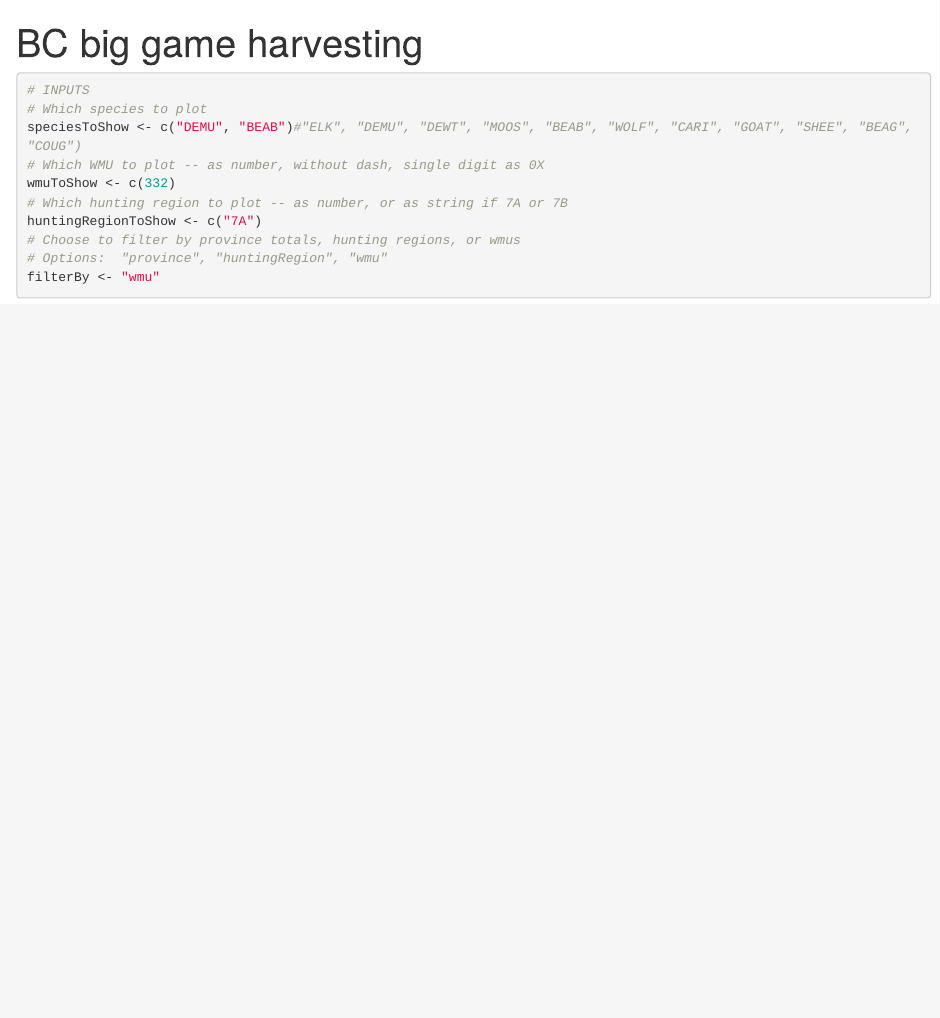
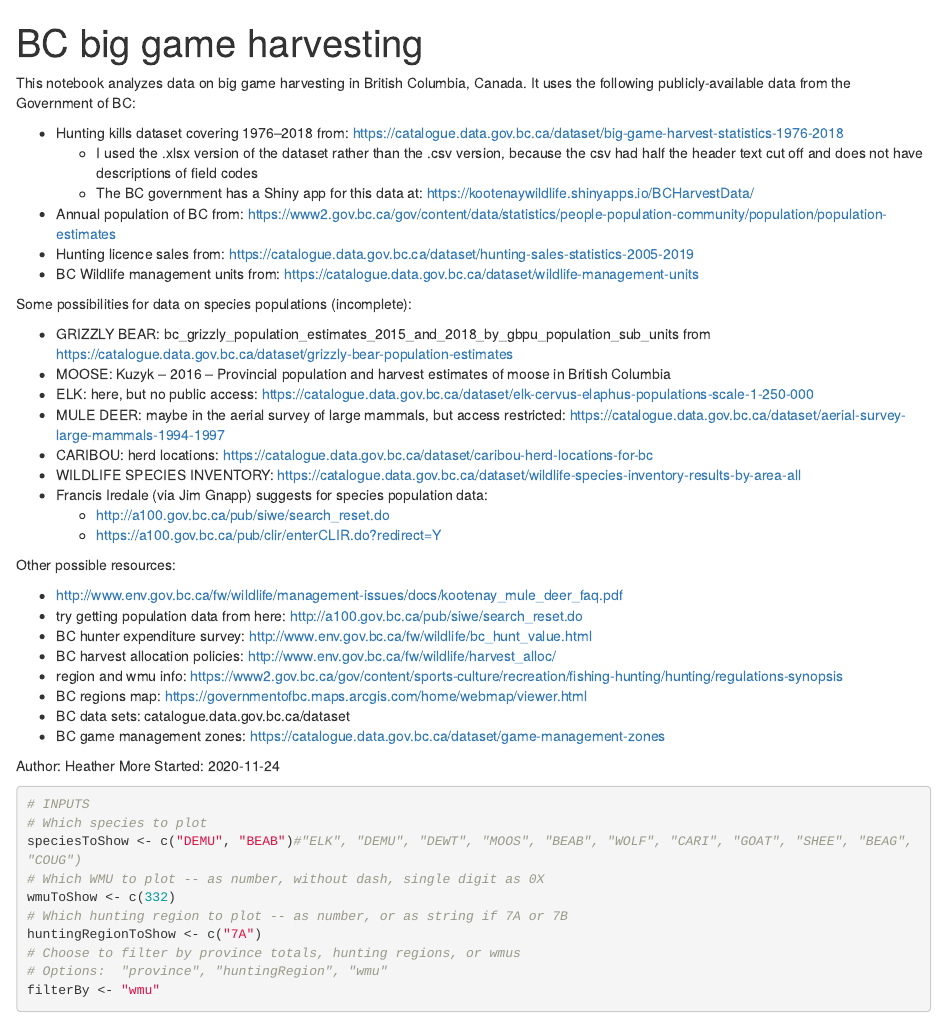
Before and after one commit to hlmore/big-game-hunting, an R Markdown document (BC-big-game-harvest.Rmd): the page in a window 1100 px wide, from its top. Rendered offline with R 4.5, knitr and Pandoc, with nearby package versions; some code elsewhere in the file could not run offline.

Commit message:
Format front matter
- Easier to read
- Looks better in HTML version

````diff
--- a/BC-big-game-harvest.Rmd
+++ b/BC-big-game-harvest.Rmd
@@ -8,13 +8,19 @@ Execute a chunk: click the *Run* button within the chunk or place your cursor in
 
 Add a new chunk:  click the *Insert Chunk* button on the toolbar or press *Ctrl+Alt+I*.
 
-This notebook analyzes data on big game harvesting in British Columbia, Canada.  It uses the 1976--2018 dataset from https://catalogue.data.gov.bc.ca/dataset/big-game-harvest-statistics-1976-2018  I used the .xlsx version of the dataset rather than the .csv version, because the csv had half the header text cut off and does not have descriptions of field codes.
+https://stackoverflow.com/a/4714080
+- @ accesses a slot in an S4 object like an object in spatialPolygons class.  Find slot names using slotNames(spPolygonObjectName).  Find contents of a slot using slot(spPolygonObjectName, "slotName").
+- $ accesses a named variable in an S4 object or a dataframe or a list
+-->
 
-Annual population of BC from:  https://www2.gov.bc.ca/gov/content/data/statistics/people-population-community/population/population-estimates
+This notebook analyzes data on big game harvesting in British Columbia, Canada.  It uses the following publicly-available data from the Government of BC:
 
-Hunting licence sales from:
+* Hunting kills dataset covering 1976--2018 from: https://catalogue.data.gov.bc.ca/dataset/big-game-harvest-statistics-1976-2018
+  - I used the .xlsx version of the dataset rather than the .csv version, because the csv had half the header text cut off and does not have descriptions of field codes
+  - The BC government has a Shiny app for this data at:  https://kootenaywildlife.shinyapps.io/BCHarvestData/
+* Annual population of BC from:  https://www2.gov.bc.ca/gov/content/data/statistics/people-population-community/population/population-estimates
+* Hunting licence sales from:
 https://catalogue.data.gov.bc.ca/dataset/hunting-sales-statistics-2005-2019
-
-BC Wildlife management units from:
+* BC Wildlife management units from:
 https://catalogue.data.gov.bc.ca/dataset/wildlife-management-units
 
@@ -24,29 +27,28 @@ MOOSE:  Kuzyk -- 2016 -- Provincial population and harvest estimates of moose in
-ELK:  here, but no public access:  https://catalogue.data.gov.bc.ca/dataset/elk-cervus-elaphus-populations-scale-1-250-000
-MULE DEER:  maybe in the aerial survey of large mammals, but access restricted:  https://catalogue.data.gov.bc.ca/dataset/aerial-survey-large-mammals-1994-1997
-CARIBOU:  herd locations:  https://catalogue.data.gov.bc.ca/dataset/caribou-herd-locations-for-bc
-WILDLIFE SPECIES INVENTORY:  https://catalogue.data.gov.bc.ca/dataset/wildlife-species-inventory-results-by-area-all
+Some possibilities for data on species populations (incomplete):
+
+* GRIZZLY BEAR:  bc_grizzly_population_estimates_2015_and_2018_by_gbpu_population_sub_units from https://catalogue.data.gov.bc.ca/dataset/grizzly-bear-population-estimates
+* MOOSE:  Kuzyk -- 2016 -- Provincial population and harvest estimates of moose in British Columbia
+* ELK:  here, but no public access:  https://catalogue.data.gov.bc.ca/dataset/elk-cervus-elaphus-populations-scale-1-250-000
+* MULE DEER:  maybe in the aerial survey of large mammals, but access restricted:  https://catalogue.data.gov.bc.ca/dataset/aerial-survey-large-mammals-1994-1997
+* CARIBOU:  herd locations:  https://catalogue.data.gov.bc.ca/dataset/caribou-herd-locations-for-bc
+* WILDLIFE SPECIES INVENTORY:  https://catalogue.data.gov.bc.ca/dataset/wildlife-species-inventory-results-by-area-all
+* Francis Iredale (via Jim Gnapp) suggests for species population data:
+  - http://a100.gov.bc.ca/pub/siwe/search_reset.do
+  - https://a100.gov.bc.ca/pub/clir/enterCLIR.do?redirect=Y
+
+Other possible resources:
+
+* http://www.env.gov.bc.ca/fw/wildlife/management-issues/docs/kootenay_mule_deer_faq.pdf
+* try getting population data from here:  http://a100.gov.bc.ca/pub/siwe/search_reset.do
+* BC hunter expenditure survey:  http://www.env.gov.bc.ca/fw/wildlife/bc_hunt_value.html
+* BC harvest allocation policies:  http://www.env.gov.bc.ca/fw/wildlife/harvest_alloc/
+* region and wmu info:  https://www2.gov.bc.ca/gov/content/sports-culture/recreation/fishing-hunting/hunting/regulations-synopsis
+* BC regions map:  https://governmentofbc.maps.arcgis.com/home/webmap/viewer.html
+* BC data sets:  catalogue.data.gov.bc.ca/dataset
+* BC game management zones:  https://catalogue.data.gov.bc.ca/dataset/game-management-zones
 
 Author:  Heather More
 Started:  2020-11-24
-
-NOTES:
-https://stackoverflow.com/a/4714080
-- @ accesses a slot in an S4 object like an object in spatialPolygons class.  Find slot names using slotNames(spPolygonObjectName).  Find contents of a slot using slot(spPolygonObjectName, "slotName").
-- $ accesses a named variable in an S4 object or a dataframe or a list
-- BC government has a Shiny app for this data at:  https://kootenaywildlife.shinyapps.io/BCHarvestData/
-- Francis Iredale (via Jim Gnapp) suggests for species population data:
-http://a100.gov.bc.ca/pub/siwe/search_reset.do
-https://a100.gov.bc.ca/pub/clir/enterCLIR.do?redirect=Y
-
-http://www.env.gov.bc.ca/fw/wildlife/management-issues/docs/kootenay_mule_deer_faq.pdf
-try getting population data from here:  http://a100.gov.bc.ca/pub/siwe/search_reset.do
-BC hunter expenditure survey:  http://www.env.gov.bc.ca/fw/wildlife/bc_hunt_value.html
-BC harvest allocation policies:  http://www.env.gov.bc.ca/fw/wildlife/harvest_alloc/
-region and wmu info:  https://www2.gov.bc.ca/gov/content/sports-culture/recreation/fishing-hunting/hunting/regulations-synopsis
-BC regions map:  https://governmentofbc.maps.arcgis.com/home/webmap/viewer.html
-BC data sets:  catalogue.data.gov.bc.ca/dataset
-BC game management zones:  https://catalogue.data.gov.bc.ca/dataset/game-management-zones
--->
 
 ```{r}
 # INPUTS
````
Also changed, not shown: BC-big-game-harvest.Rmd (3 more changed lines).
